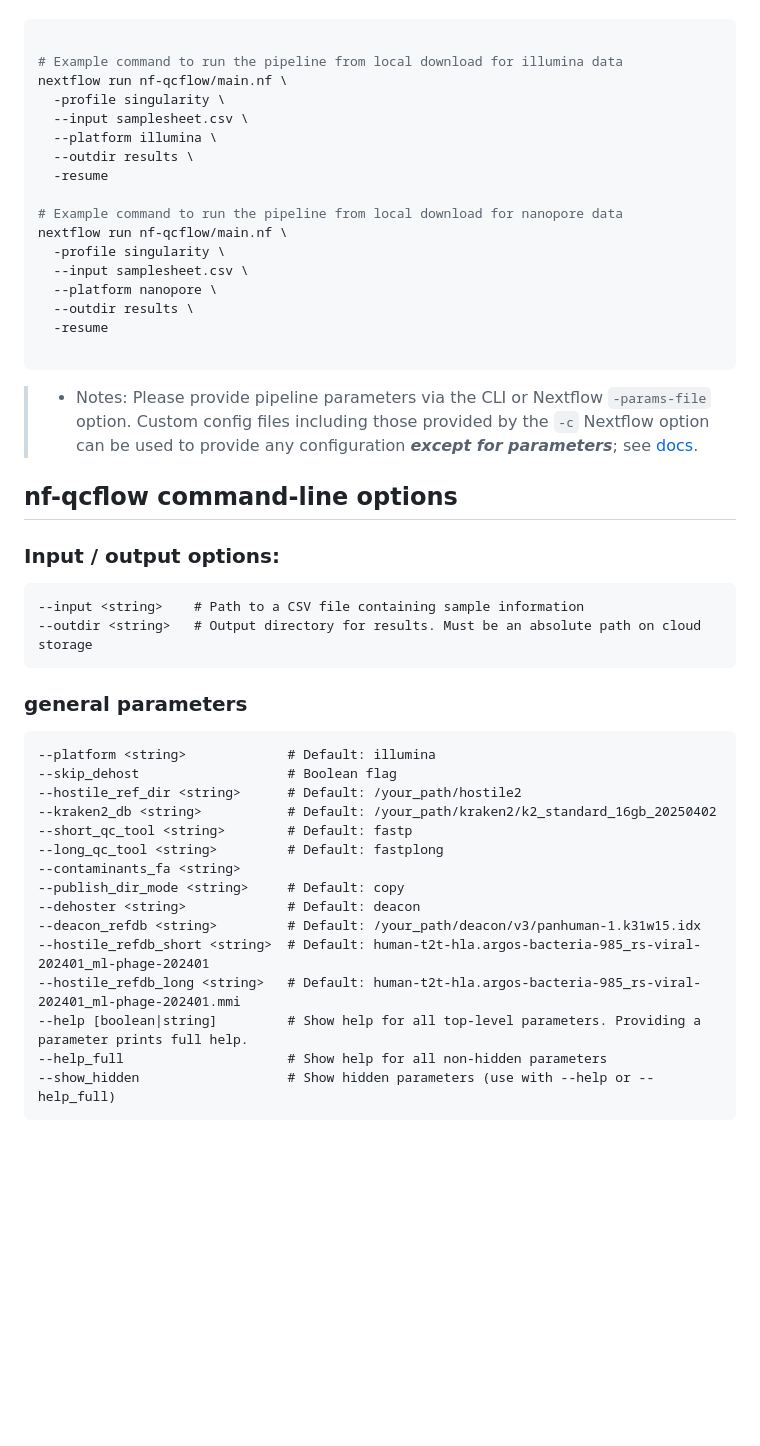
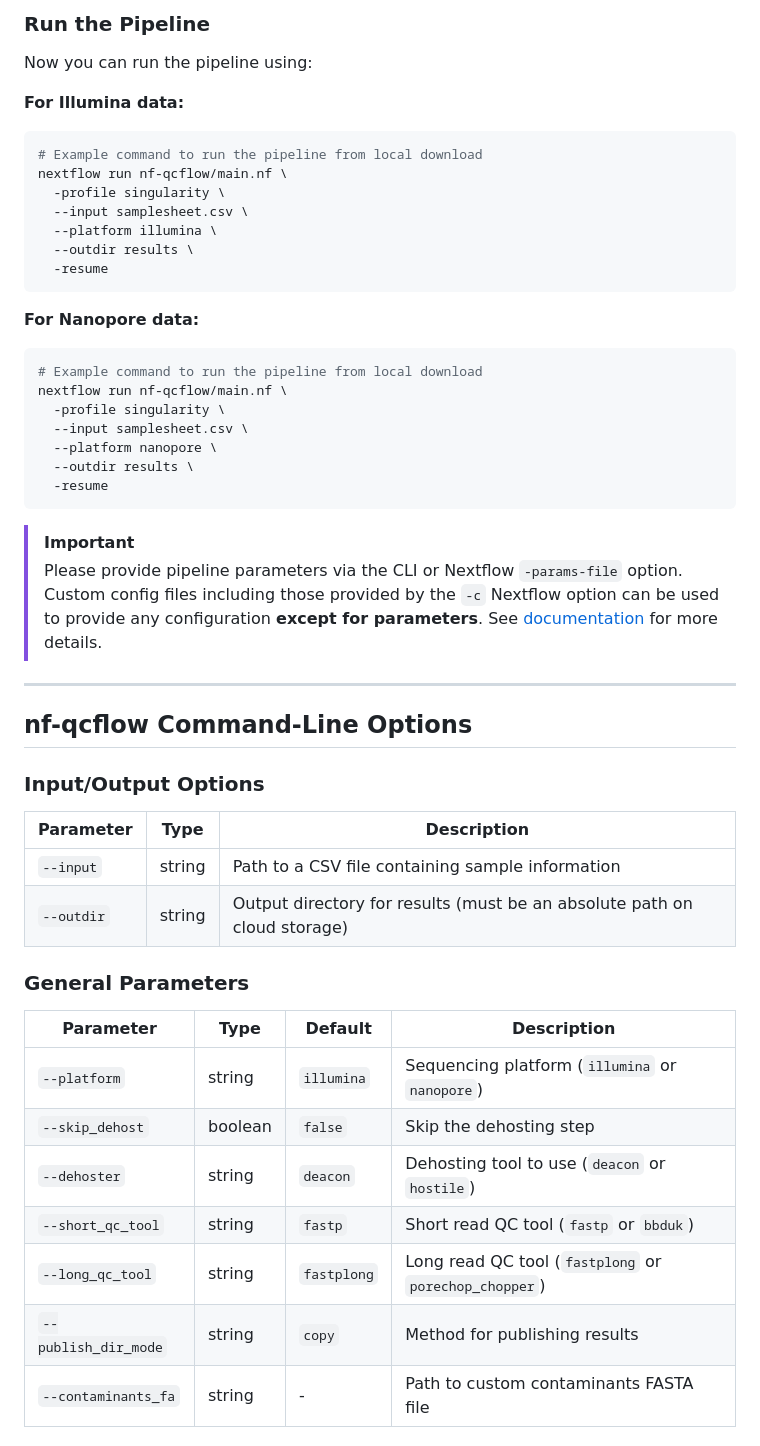
Before and after one commit to xiaoli-dong/nf-qcflow, a Markdown page: README.md, the part around the change printed below. Rendered like a GitHub page; blank space fills up the shorter version.

````diff
--- a/README.md
+++ b/README.md
@@ -60,52 +72,55 @@ Now, you can run the pipeline using:
 
-<!-- TODO nf-core: update the following command to include all required parameters for a minimal example -->
+### Run the Pipeline
+
+Now you can run the pipeline using:
+
+**For Illumina data:**
 
 ```bash
-
-# Example command to run the pipeline from local download for illumina data
+# Example command to run the pipeline from local download
 nextflow run nf-qcflow/main.nf \
   -profile singularity \
   --input samplesheet.csv \
   --platform illumina \
   --outdir results \
   -resume
+```
 
-# Example command to run the pipeline from local download for nanopore data
+**For Nanopore data:**
+
+```bash
+# Example command to run the pipeline from local download
 nextflow run nf-qcflow/main.nf \
   -profile singularity \
   --input samplesheet.csv \
   --platform nanopore \
   --outdir results \
   -resume
-
 ```
 
->* Notes: Please provide pipeline parameters via the CLI or Nextflow `-params-file` option. Custom config files including those provided by the `-c` Nextflow option can be used to provide any configuration _**except for parameters**_; see [docs](https://nf-co.re/docs/usage/getting_started/configuration#custom-configuration-files).
+> [!IMPORTANT]
+> Please provide pipeline parameters via the CLI or Nextflow `-params-file` option. Custom config files including those provided by the `-c` Nextflow option can be used to provide any configuration **except for parameters**. See [documentation](https://nf-co.re/docs/usage/getting_started/configuration#custom-configuration-files) for more details.
 
-## nf-qcflow command-line options
+---
 
-### Input / output options:
+## nf-qcflow Command-Line Options
 
-```
---input <string>    # Path to a CSV file containing sample information
---outdir <string>   # Output directory for results. Must be an absolute path on cloud storage
-```
-### general parameters
+### Input/Output Options
 
-```
---platform <string>             # Default: illumina
---skip_dehost                   # Boolean flag
---hostile_ref_dir <string>      # Default: /your_path/hostile2
---kraken2_db <string>           # Default: /your_path/kraken2/k2_standard_16gb_20250402
---short_qc_tool <string>        # Default: fastp
---long_qc_tool <string>         # Default: fastplong
---contaminants_fa <string>
---publish_dir_mode <string>     # Default: copy
---dehoster <string>             # Default: deacon
---deacon_refdb <string>         # Default: /your_path/deacon/v3/panhuman-1.k31w15.idx
---hostile_refdb_short <string>  # Default: human-t2t-hla.argos-bacteria-985_rs-viral-202401_ml-phage-202401
---hostile_refdb_long <string>   # Default: human-t2t-hla.argos-bacteria-985_rs-viral-202401_ml-phage-202401.mmi
---help [boolean|string]         # Show help for all top-level parameters. Providing a parameter prints full help.
---help_full                     # Show help for all non-hidden parameters
---show_hidden                   # Show hidden parameters (use with --help or --help_full)
-```
+| Parameter | Type | Description |
+|-----------|------|-------------|
+| `--input` | string | Path to a CSV file containing sample information |
+| `--outdir` | string | Output directory for results (must be an absolute path on cloud storage) |
+
+### General Parameters
+
+| Parameter | Type | Default | Description |
+|-----------|------|---------|-------------|
+| `--platform` | string | `illumina` | Sequencing platform (`illumina` or `nanopore`) |
+| `--skip_dehost` | boolean | `false` | Skip the dehosting step |
+| `--dehoster` | string | `deacon` | Dehosting tool to use (`deacon` or `hostile`) |
+| `--short_qc_tool` | string | `fastp` | Short read QC tool (`fastp` or `bbduk`) |
+| `--long_qc_tool` | string | `fastplong` | Long read QC tool (`fastplong` or `porechop_chopper`) |
+| `--publish_dir_mode` | string | `copy` | Method for publishing results |
+| `--contaminants_fa` | string | - | Path to custom contaminants FASTA file |
+
````
Also changed, not shown: other parts of README.md (+75 -39 lines).
